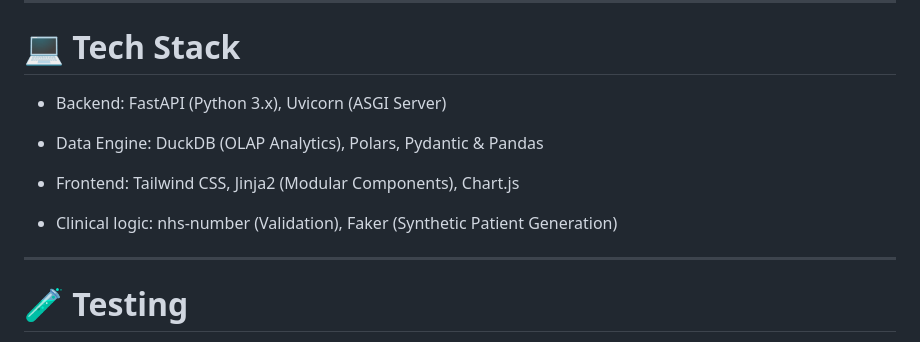
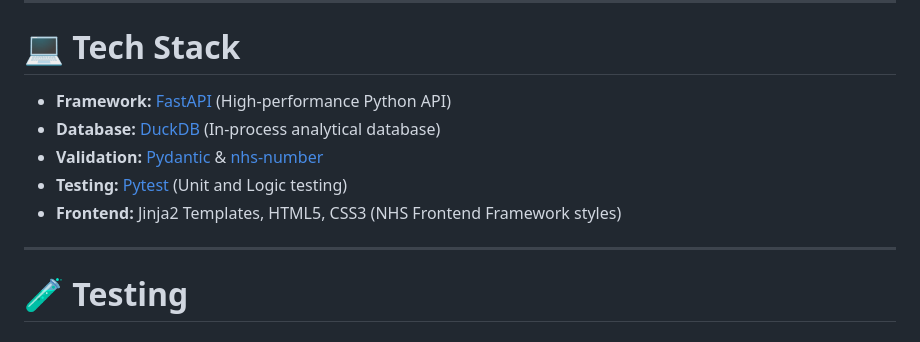
Before and after one commit to reory/nhs-performance-dashboard, a Markdown page: README.md, the part around one of its changes. Drawn GitHub-style.

```diff
--- a/README.md
+++ b/README.md
@@ -109,13 +109,11 @@ nhs_performance_dashboard/
 
 # 💻 Tech Stack
 
-- Backend: FastAPI (Python 3.x), Uvicorn (ASGI Server)
-
-- Data Engine: DuckDB (OLAP Analytics), Polars, Pydantic & Pandas
-
-- Frontend: Tailwind CSS, Jinja2 (Modular Components), Chart.js
-
-- Clinical logic: nhs-number (Validation), Faker (Synthetic Patient Generation)
+* **Framework:** [FastAPI](https://fastapi.tiangolo.com/) (High-performance Python API)
+* **Database:** [DuckDB](https://duckdb.org/) (In-process analytical database)
+* **Validation:** [Pydantic](https://docs.pydantic.dev/) & [nhs-number](https://pypi.orgproject/nhs-number/)
+* **Testing:** [Pytest](https://docs.pytest.org/) (Unit and Logic testing)
+* **Frontend:** Jinja2 Templates, HTML5, CSS3 (NHS Frontend Framework styles)
 
 ---
 
```
Also changed, not shown: other parts of README.md (+1 -0 lines).
